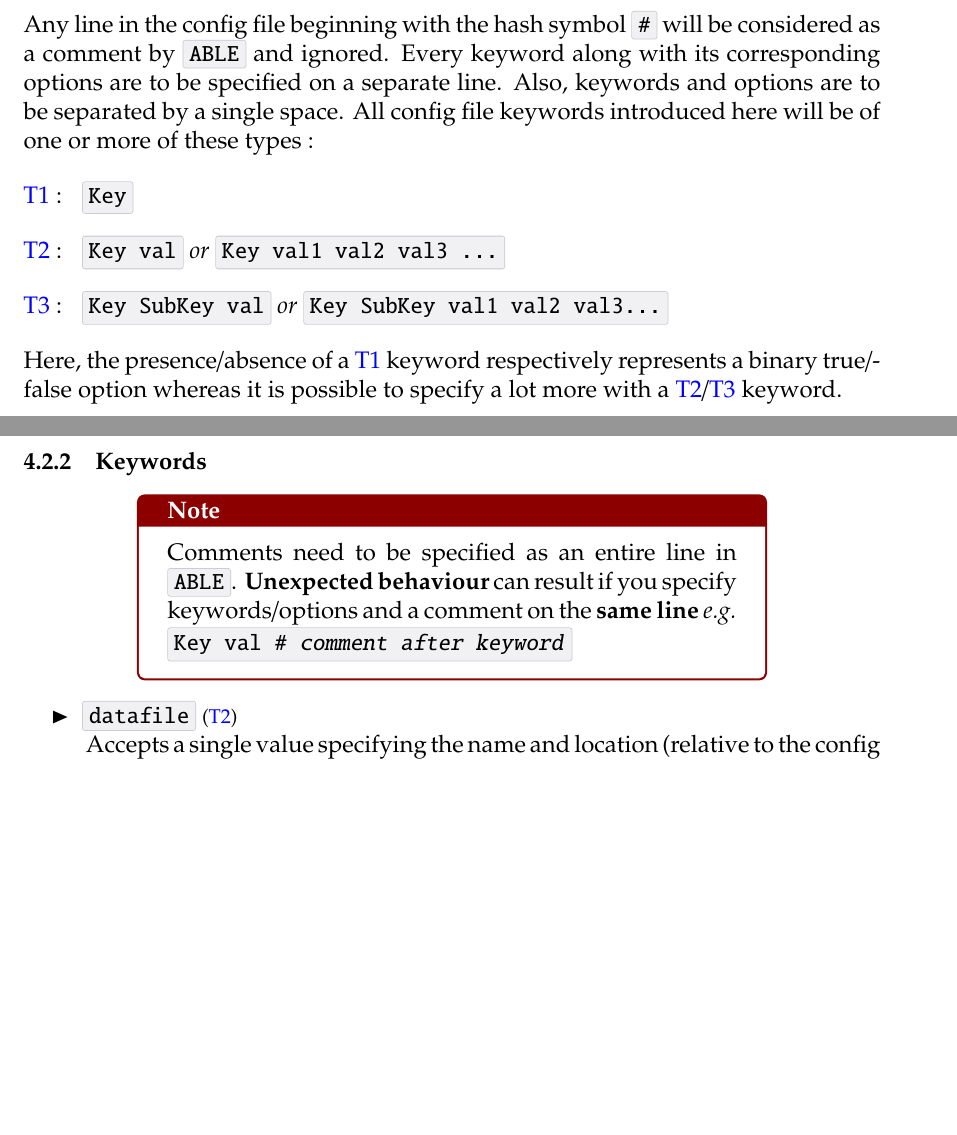
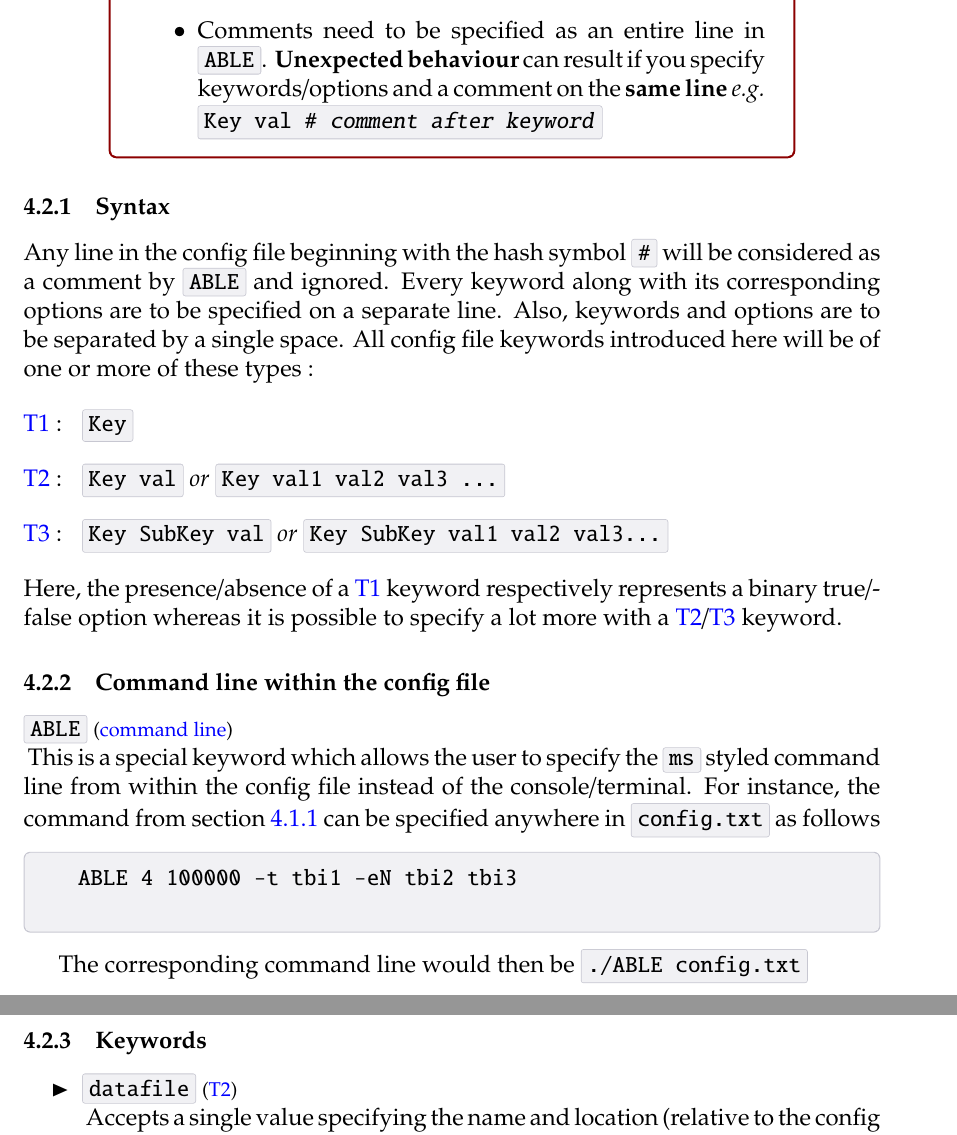
Before and after one commit to champost/ABLE, a LaTeX document (doc/helpABLE.tex): two parts of pages 6 and 7 of 20 before the commit and two parts of pages 7 and 8 of 21 after it, joined at a grey line, cut so that both start at the same text, the shorter picture padded with empty space. Compiled offline with pdfLaTeX.

Commit message:
command line update

```diff
--- a/doc/helpABLE.tex
+++ b/doc/helpABLE.tex
@@ -34,7 +34,7 @@
 
 % note block
 \newenvironment{notebox}
-{\begin{tcolorbox}[colback=white,colframe=red!55!black,boxrule=1pt, left skip=2cm, right skip=2cm, title=\textbf{Note}]}
+{\begin{tcolorbox}[colback=white,colframe=red!55!black,boxrule=1pt, left skip=1.5cm, right skip=1.5cm, title=\textbf{Note}]}
 {\end{tcolorbox}}
 
 % inline code block : http://tex.stackexchange.com/questions/203848/problem-with-underscores-in-newcommand
@@ -265,6 +265,8 @@ Below is a typical example of an \ABLE\ command line for a simple history descri
 	\begin{itemize}
 		\item \textbf{All options} of the config file are \textbf{case sensitive}.
 		\item Successive options can undo previous ones.
+		\item Comments need to be specified as an entire line in \ABLE . \textbf{Unexpected behaviour} can result if you specify keywords/options and a comment on the \textbf{same line} \textit{e.g.} \incodeEnv{Key val \# \textit{comment after keyword}}
+
 	\end{itemize}
 \end{notebox}
 
@@ -283,12 +285,20 @@ Any line in the config file beginning with the hash symbol \incodeEnv{\#} will b
 Here, the presence/absence of a \textcolor{blue}{T1} keyword respectively represents a binary true/false option whereas it is possible to specify a lot more with a \textcolor{blue}{T2}/\textcolor{blue}{T3} keyword.
 
 
+\subsubsection{Command line within the config file}
+	\label{key:ABLE}
+	\incode{ABLE} {\footnotesize (\textcolor{blue}{command line})} \\
+	\Index{ABLE}
+	This is a special keyword which allows the user to specify the \incode{ms} styled command line from within the config file instead of the console/terminal. For instance, the command from section \ref{key:tbi} can be specified anywhere in \incode{config.txt} as follows
+	\begin{codebox}
+	\begin{verbatim}
+		ABLE 4 100000 -t tbi1 -eN tbi2 tbi3
+	\end{verbatim}
+	\end{codebox}
+	The corresponding command line would then be \incode{./ABLE config.txt}
+
+
 \subsubsection{Keywords}
-
- 	\begin{notebox}
- 		Comments need to be specified as an entire line in \ABLE . \textbf{Unexpected behaviour} can result if you specify keywords/options and a comment on the \textbf{same line} \textit{e.g.} \incodeEnv{Key val \# \textit{comment after keyword}}
- 	\end{notebox}
-
 \begin{itemize}
 	\item[\RIGHTarrow] \incode{datafile} \TTwo \\
 	\Index{datafile}
```
Also changed, not shown: doc/helpABLE.tex (8 more changed lines).
